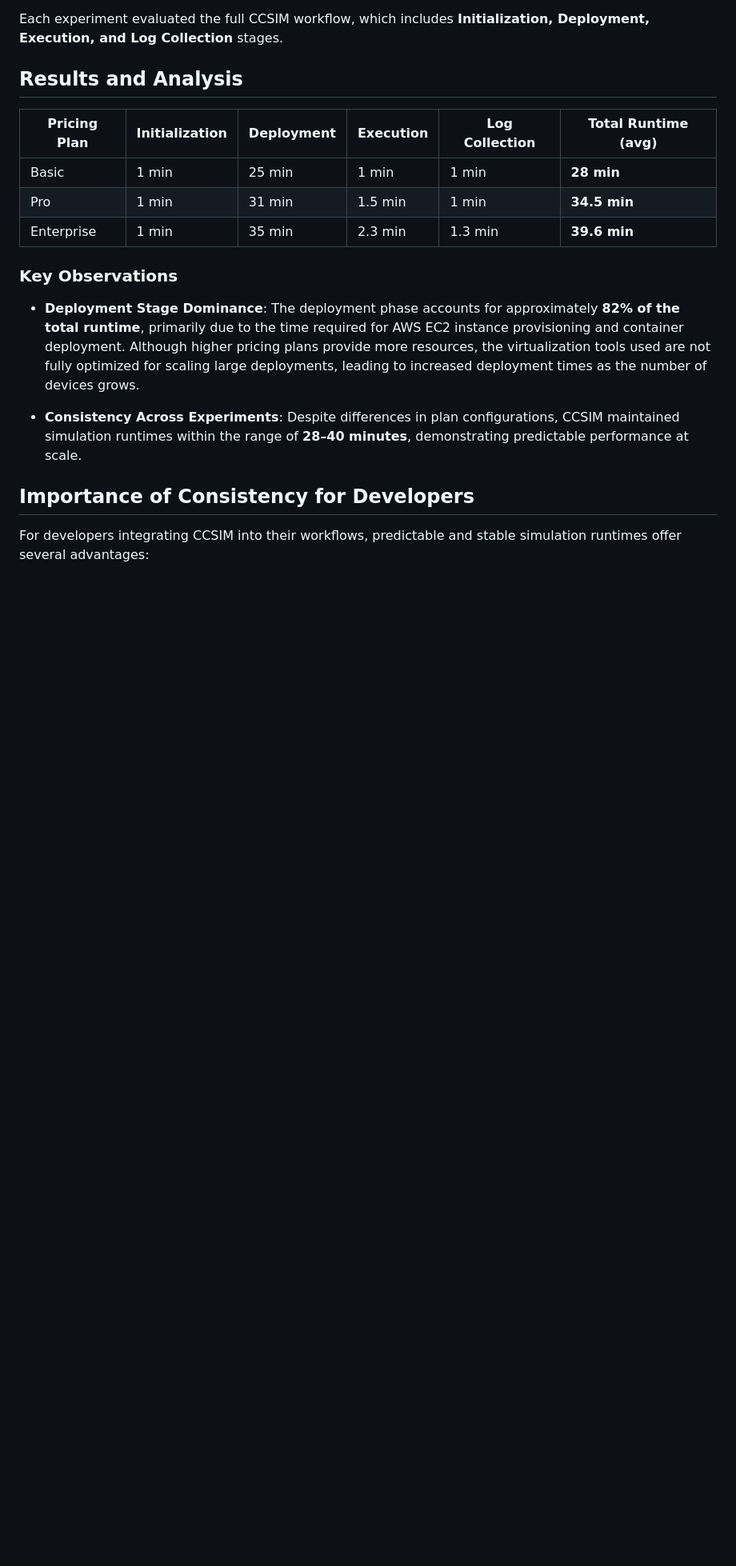
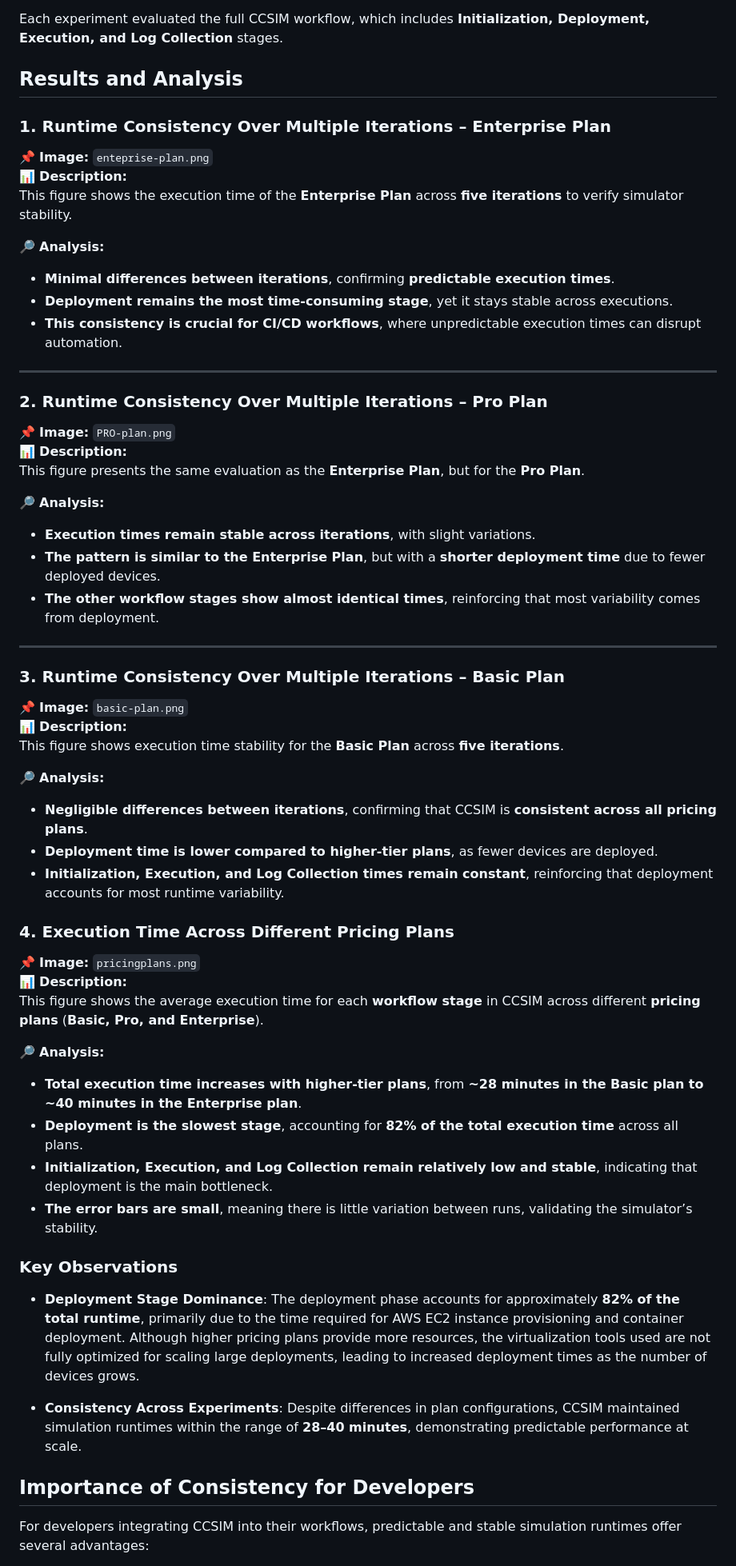
Before and after one commit to slasom/ComputingContinuumSimulator-SoftwareX, a Markdown page: case_study/RunTimeTests.md, the part around the change printed below. Shown: that part at 80% size. GitHub-like rendering; blank space fills up the shorter version.

```diff
--- a/case_study/RunTimeTests.md
+++ b/case_study/RunTimeTests.md
@@ -32,11 +38,59 @@ Each experiment evaluated the full CCSIM workflow, which includes **Initializati
 
 ## Results and Analysis
 
-| Pricing Plan  | Initialization | Deployment | Execution | Log Collection | Total Runtime (avg) |
-|--------------|---------------|------------|-----------|---------------|------------------|
-| Basic       | 1 min         | 25 min     | 1 min     | 1 min         | **28 min**       |
-| Pro         | 1 min         | 31 min     | 1.5 min   | 1 min         | **34.5 min**     |
-| Enterprise  | 1 min         | 35 min     | 2.3 min   | 1.3 min       | **39.6 min**     |
+
+### **1. Runtime Consistency Over Multiple Iterations – Enterprise Plan**
+
+📌 **Image:** `enteprise-plan.png`
+📊 **Description:**
+This figure shows the execution time of the **Enterprise Plan** across **five iterations** to verify simulator stability.
+
+🔎 **Analysis:**
+
+-   **Minimal differences between iterations**, confirming **predictable execution times**.
+-   **Deployment remains the most time-consuming stage**, yet it stays stable across executions.
+-   **This consistency is crucial for CI/CD workflows**, where unpredictable execution times can disrupt automation.
+
+----------
+
+### **2. Runtime Consistency Over Multiple Iterations – Pro Plan**
+
+📌 **Image:** `PRO-plan.png`
+📊 **Description:**
+This figure presents the same evaluation as the **Enterprise Plan**, but for the **Pro Plan**.
+
+🔎 **Analysis:**
+
+-   **Execution times remain stable across iterations**, with slight variations.
+-   **The pattern is similar to the Enterprise Plan**, but with a **shorter deployment time** due to fewer deployed devices.
+-   **The other workflow stages show almost identical times**, reinforcing that most variability comes from deployment.
+
+----------
+
+### **3. Runtime Consistency Over Multiple Iterations – Basic Plan**
+
+📌 **Image:** `basic-plan.png`
+📊 **Description:**
+This figure shows execution time stability for the **Basic Plan** across **five iterations**.
+
+🔎 **Analysis:**
+
+-   **Negligible differences between iterations**, confirming that CCSIM is **consistent across all pricing plans**.
+-   **Deployment time is lower compared to higher-tier plans**, as fewer devices are deployed.
+-   **Initialization, Execution, and Log Collection times remain constant**, reinforcing that deployment accounts for most runtime variability.
+
+### **4. Execution Time Across Different Pricing Plans**
+
+📌 **Image:** `pricingplans.png`
+📊 **Description:**
+This figure shows the average execution time for each **workflow stage** in CCSIM across different **pricing plans** (**Basic, Pro, and Enterprise**).
+
+🔎 **Analysis:**
+
+-   **Total execution time increases with higher-tier plans**, from **~28 minutes in the Basic plan to ~40 minutes in the Enterprise plan**.
+-   **Deployment is the slowest stage**, accounting for **82% of the total execution time** across all plans.
+-   **Initialization, Execution, and Log Collection remain relatively low and stable**, indicating that deployment is the main bottleneck.
+-   **The error bars are small**, meaning there is little variation between runs, validating the simulator’s stability.
 
 ### Key Observations
 
```
Also changed, not shown: other parts of case_study/RunTimeTests.md (+7 -1 lines).
